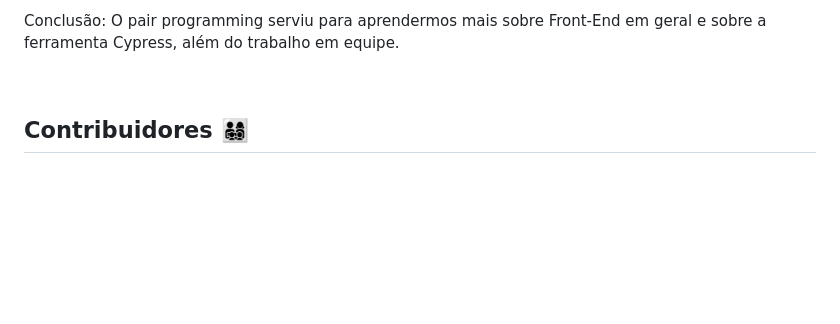
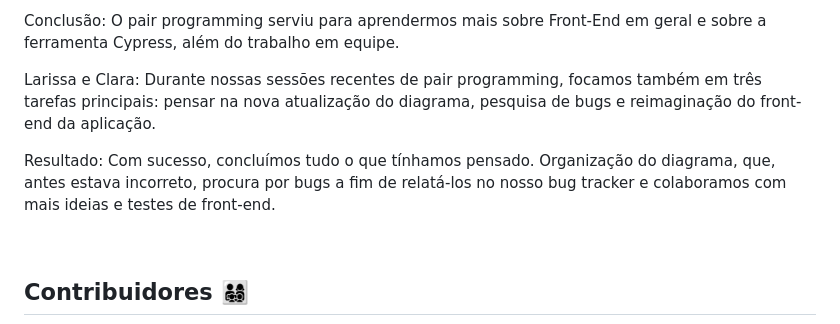
Before and after one commit to apabsp/Checkpoint, a Markdown page: README.md, the part around the change. GitHub-like rendering; folded sections open; blank space fills up the shorter version.

```diff
--- a/README.md
+++ b/README.md
@@ -278,6 +278,11 @@ Resultado: O desenvolvimento da funcionalidade de deletar reviews foi particular
 
 Conclusão: O pair programming serviu para aprendermos mais sobre Front-End em geral e sobre a ferramenta Cypress, além do trabalho em equipe.
 
+Larissa e Clara: Durante nossas sessões recentes de pair programming, focamos também em três tarefas principais: pensar na nova atualização do diagrama, pesquisa de bugs e reimaginação do front-end da aplicação.
+
+Resultado: Com sucesso, concluímos tudo o que tínhamos pensado. Organização do diagrama, que, antes estava incorreto, procura por bugs a fim de relatá-los no nosso bug tracker e colaboramos com mais ideias e testes de front-end.
+
+
 </details>
 
 <br>
```
